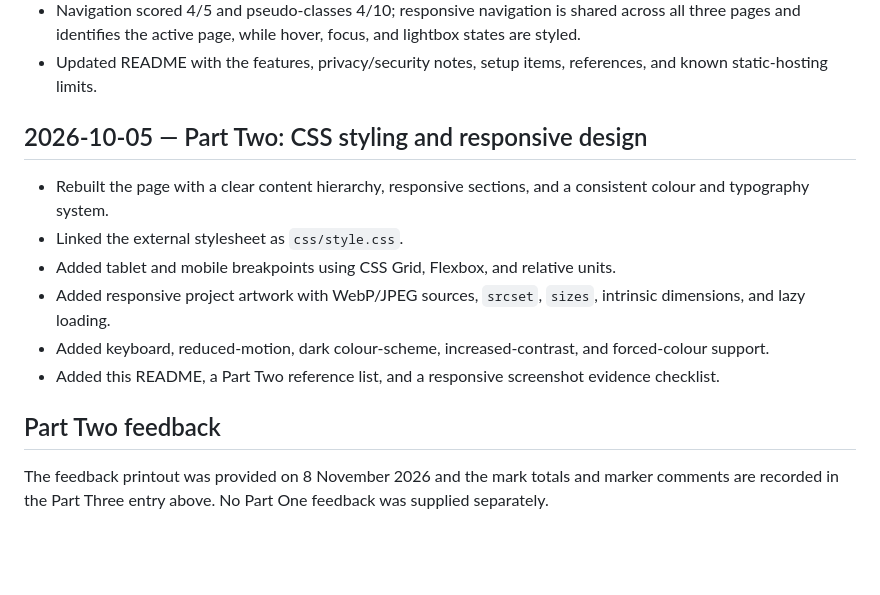
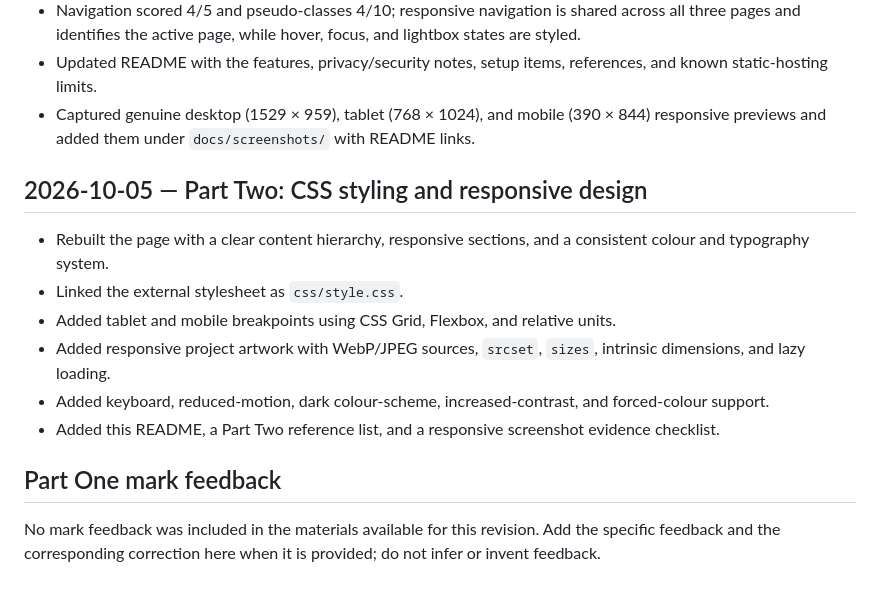
Before and after one commit to khensimckay/project-2, a Markdown page: CHANGELOG.md, the part around the change. GitHub-like rendering; blank space fills up the shorter version.

Commit message:
Record responsive screenshots in changelog

```diff
--- a/CHANGELOG.md
+++ b/CHANGELOG.md
@@ -15,6 +15,7 @@
 - Other recorded Part 2 scores included: default CSS 2/5, layout 2/5, typography 2/5, breakpoints 5/10, responsive images 0/5, README 2/5, changelog 2/5, references 2/5, and descriptive commits 2/5. This update retains responsive image sources, adds per-page SEO, documents implementation and setup, expands references and changelog, and is published as separate descriptive commits.
 - Navigation scored 4/5 and pseudo-classes 4/10; responsive navigation is shared across all three pages and identifies the active page, while hover, focus, and lightbox states are styled.
 - Updated README with the features, privacy/security notes, setup items, references, and known static-hosting limits.
+- Captured genuine desktop (1529 × 959), tablet (768 × 1024), and mobile (390 × 844) responsive previews and added them under `docs/screenshots/` with README links.
 
 ## 2026-10-05 — Part Two: CSS styling and responsive design
 
@@ -25,6 +26,6 @@
 - Added keyboard, reduced-motion, dark colour-scheme, increased-contrast, and forced-colour support.
 - Added this README, a Part Two reference list, and a responsive screenshot evidence checklist.
 
-## Part Two feedback
+## Part One mark feedback
 
-The feedback printout was provided on 8 November 2026 and the mark totals and marker comments are recorded in the Part Three entry above. No Part One feedback was supplied separately.
+No mark feedback was included in the materials available for this revision. Add the specific feedback and the corresponding correction here when it is provided; do not infer or invent feedback.
```
